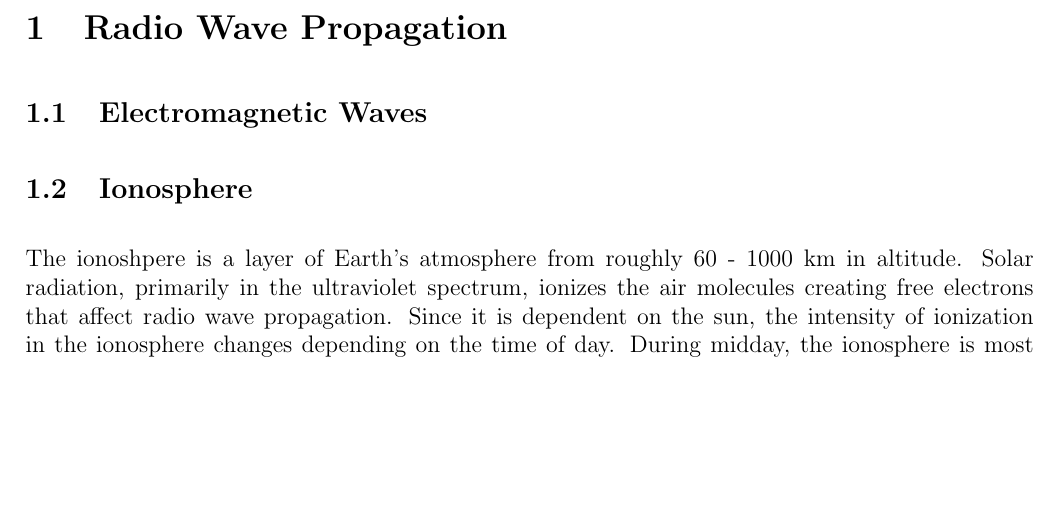
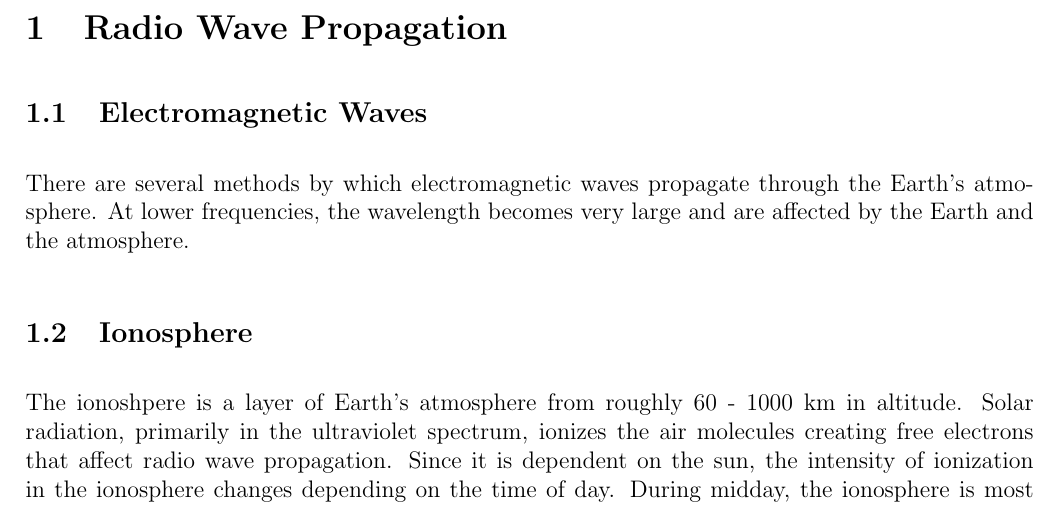
Before and after one commit to Rduivenvoorden/IC_HAM-Basic, a LaTeX document (theory.tex, which reads propagation.tex): part of page 8 of 9, cut so that both start at the same text, the shorter picture padded with empty space. Compiled offline with pdfLaTeX.

Commit message:
Update propagation.tex
started electromagnetic waves subsection

```diff
--- a/propagation.tex
+++ b/propagation.tex
@@ -1,6 +1,8 @@
 \section{Radio Wave Propagation}
 
 \subsection{Electromagnetic Waves}
+
+There are several methods by which electromagnetic waves propagate through the Earth's atmosphere. At lower frequencies, the wavelength becomes very large and are affected by the Earth and the atmosphere.
 
 \subsection{Ionosphere}
 
```
